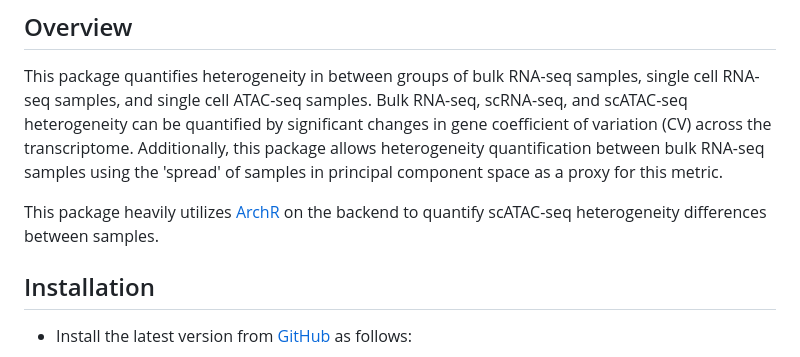
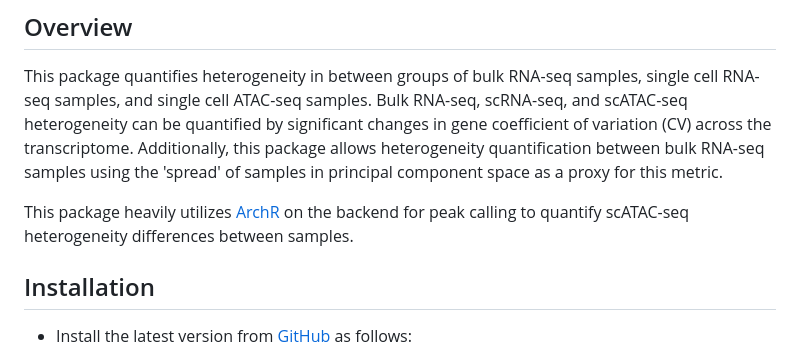
Before and after one commit to ssobt/txnheterogeneity, a Markdown page: README.md, the part around the change. Drawn GitHub-style.

Commit message:
Clarify backend usage for scATAC-seq heterogeneity

```diff
--- a/README.md
+++ b/README.md
@@ -10,7 +10,7 @@ package allows heterogeneity quantification between bulk RNA-seq samples using t
 'spread' of samples in principal component space as a proxy for this metric.
 
 This package heavily utilizes [ArchR](https://www.archrproject.com) on the
-backend to quantify scATAC-seq heterogeneity differences between samples.
+backend for peak calling to quantify scATAC-seq heterogeneity differences between samples.
 
 
 ## Installation
```
